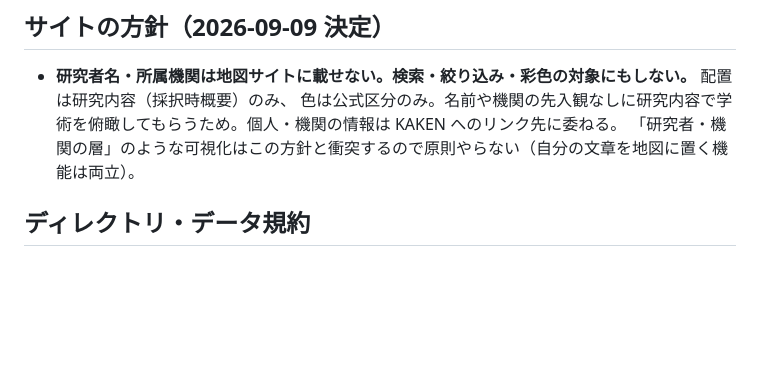
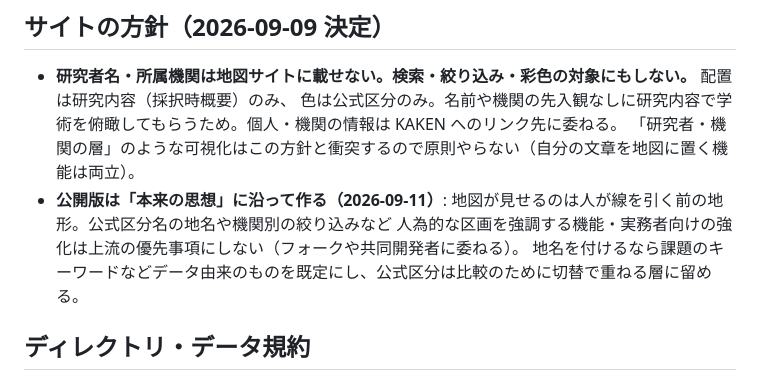
Before and after one commit to rma-lab/kaken-atlas, a Markdown page: CLAUDE.md, the part around the change. GitHub-like rendering; blank space fills up the shorter version.

Commit message:
docs: 方針「公開版は本来の思想に沿う。人為的区画の強調や実務者向け強化は上流の優先事項にしない」を追記
Co-Authored-By: Claude Fable 5.1 <noreply@anthropic.com>
Claude-Session: https://claude.ai/code/session_01XRGsZ98io3LoKpwcDLrwFD

```diff
--- a/CLAUDE.md
+++ b/CLAUDE.md
@@ -28,6 +28,9 @@
 - **研究者名・所属機関は地図サイトに載せない。検索・絞り込み・彩色の対象にもしない。** 配置は研究内容（採択時概要）のみ、
   色は公式区分のみ。名前や機関の先入観なしに研究内容で学術を俯瞰してもらうため。個人・機関の情報は KAKEN へのリンク先に委ねる。
   「研究者・機関の層」のような可視化はこの方針と衝突するので原則やらない（自分の文章を地図に置く機能は両立）。
+- **公開版は「本来の思想」に沿って作る（2026-09-11）**: 地図が見せるのは人が線を引く前の地形。公式区分名の地名や機関別の絞り込みなど
+  人為的な区画を強調する機能・実務者向けの強化は上流の優先事項にしない（フォークや共同開発者に委ねる）。
+  地名を付けるなら課題のキーワードなどデータ由来のものを既定にし、公式区分は比較のために切替で重ねる層に留める。
 
 ## ディレクトリ・データ規約
 - `data/raw/` ＝ 取得した生データ（不変・git 除外）、`data/interim/` ＝ 前処理途中、`data/processed/` ＝ 成果物。
```
